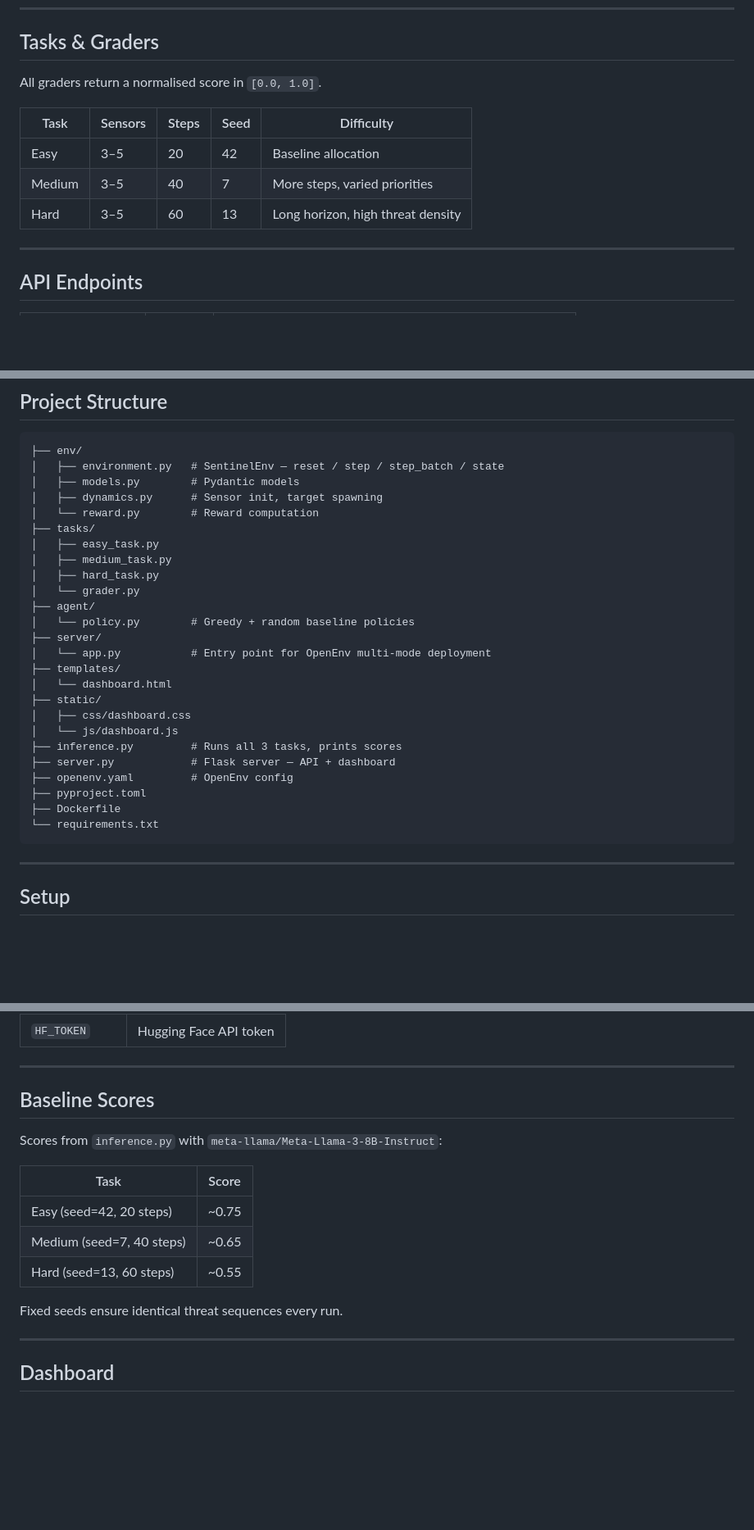
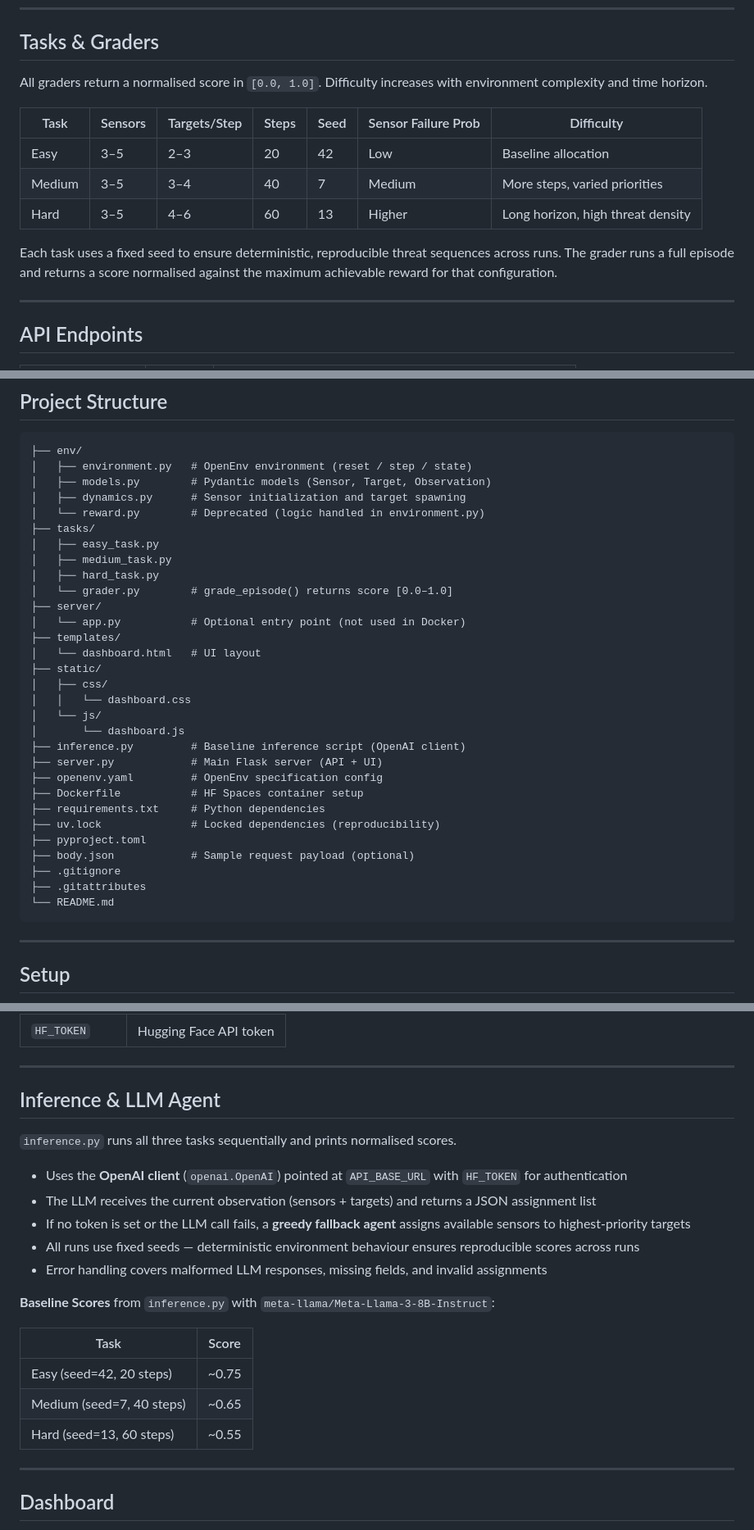
Before and after one commit to smritis21/arya, a Markdown page: README.md, 3 parts joined by grey strips. Shown at 82% size. GitHub-like rendering; blank space fills up the shorter version.

Commit message:
Final README update (links + structure)

````diff
--- a/README.md
+++ b/README.md
@@ -85,13 +98,15 @@ Targets that exceed sensor capacity are **not penalised** — only wasted sensor
 
 ## Tasks & Graders
 
-All graders return a normalised score in `[0.0, 1.0]`.
+All graders return a normalised score in `[0.0, 1.0]`. Difficulty increases with environment complexity and time horizon.
 
-| Task | Sensors | Steps | Seed | Difficulty |
-|---|---|---|---|---|
-| Easy | 3–5 | 20 | 42 | Baseline allocation |
-| Medium | 3–5 | 40 | 7 | More steps, varied priorities |
-| Hard | 3–5 | 60 | 13 | Long horizon, high threat density |
+| Task | Sensors | Targets/Step | Steps | Seed | Sensor Failure Prob | Difficulty |
+|---|---|---|---|---|---|---|
+| Easy | 3–5 | 2–3 | 20 | 42 | Low | Baseline allocation |
+| Medium | 3–5 | 3–4 | 40 | 7 | Medium | More steps, varied priorities |
+| Hard | 3–5 | 4–6 | 60 | 13 | Higher | Long horizon, high threat density |
+
+Each task uses a fixed seed to ensure deterministic, reproducible threat sequences across runs. The grader runs a full episode and returns a score normalised against the maximum achievable reward for that configuration.
 
 ---
 
@@ -114,30 +129,35 @@ All graders return a normalised score in `[0.0, 1.0]`.
 
 ```
 ├── env/
-│   ├── environment.py   # SentinelEnv — reset / step / step_batch / state
-│   ├── models.py        # Pydantic models
-│   ├── dynamics.py      # Sensor init, target spawning
-│   └── reward.py        # Reward computation
+│   ├── environment.py   # OpenEnv environment (reset / step / state)
+│   ├── models.py        # Pydantic models (Sensor, Target, Observation)
+│   ├── dynamics.py      # Sensor initialization and target spawning
+│   └── reward.py        # Deprecated (logic handled in environment.py)
 ├── tasks/
 │   ├── easy_task.py
 │   ├── medium_task.py
 │   ├── hard_task.py
-│   └── grader.py
-├── agent/
-│   └── policy.py        # Greedy + random baseline policies
+│   └── grader.py        # grade_episode() returns score [0.0–1.0]
 ├── server/
-│   └── app.py           # Entry point for OpenEnv multi-mode deployment
+│   └── app.py           # Optional entry point (not used in Docker)
 ├── templates/
-│   └── dashboard.html
+│   └── dashboard.html   # UI layout
 ├── static/
-│   ├── css/dashboard.css
-│   └── js/dashboard.js
-├── inference.py         # Runs all 3 tasks, prints scores
-├── server.py            # Flask server — API + dashboard
-├── openenv.yaml         # OpenEnv config
+│   ├── css/
+│   │   └── dashboard.css
+│   └── js/
+│       └── dashboard.js
+├── inference.py         # Baseline inference script (OpenAI client)
+├── server.py            # Main Flask server (API + UI)
+├── openenv.yaml         # OpenEnv specification config
+├── Dockerfile           # HF Spaces container setup
+├── requirements.txt     # Python dependencies
+├── uv.lock              # Locked dependencies (reproducibility)
 ├── pyproject.toml
-├── Dockerfile
-└── requirements.txt
+├── body.json            # Sample request payload (optional)
+├── .gitignore
+├── .gitattributes
+└── README.md
 ```
 
 ---
@@ -193,17 +213,23 @@ python inference.py
 
 ---
 
-## Baseline Scores
+## Inference & LLM Agent
 
-Scores from `inference.py` with `meta-llama/Meta-Llama-3-8B-Instruct`:
+`inference.py` runs all three tasks sequentially and prints normalised scores.
+
+- Uses the **OpenAI client** (`openai.OpenAI`) pointed at `API_BASE_URL` with `HF_TOKEN` for authentication
+- The LLM receives the current observation (sensors + targets) and returns a JSON assignment list
+- If no token is set or the LLM call fails, a **greedy fallback agent** assigns available sensors to highest-priority targets
+- All runs use fixed seeds — deterministic environment behaviour ensures reproducible scores across runs
+- Error handling covers malformed LLM responses, missing fields, and invalid assignments
+
+**Baseline Scores** from `inference.py` with `meta-llama/Meta-Llama-3-8B-Instruct`:
 
 | Task | Score |
 |---|---|
 | Easy (seed=42, 20 steps) | ~0.75 |
 | Medium (seed=7, 40 steps) | ~0.65 |
 | Hard (seed=13, 60 steps) | ~0.55 |
-
-Fixed seeds ensure identical threat sequences every run.
 
 ---
 
````
Also changed, not shown: other parts of README.md (+13 -0 lines).
